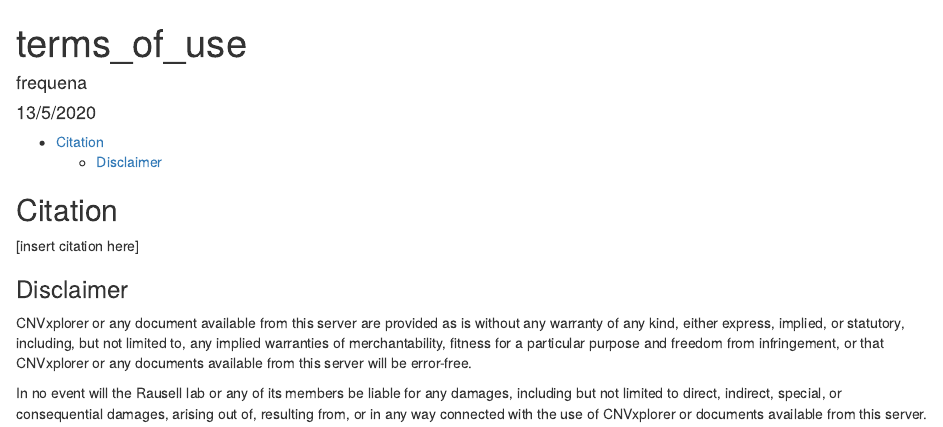
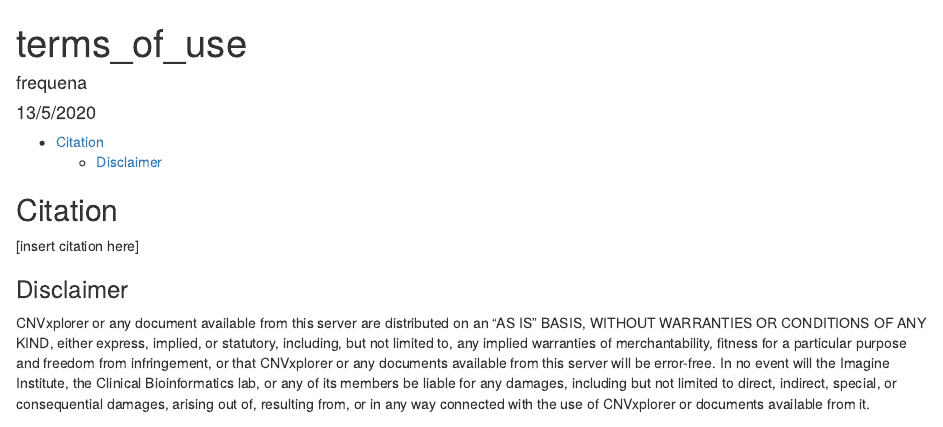
Before and after one commit to RausellLab/CNVxplorer, an R Markdown document (doc/terms_of_use.Rmd): the page in a window 1100 px wide, from its top. Rendered offline with R 4.5, knitr and Pandoc, with nearby package versions.

Commit message:
new version terms of use

```diff
--- a/doc/terms_of_use.Rmd
+++ b/doc/terms_of_use.Rmd
@@ -14,6 +14,5 @@
 
 ### Disclaimer
 
-CNVxplorer or any document available from this server are provided as is without any warranty of any kind, either express, implied, or statutory, including, but not limited to, any implied warranties of merchantability, fitness for a particular purpose and freedom from infringement, or that CNVxplorer or any documents available from this server will be error-free.
-
-In no event will the Rausell lab or any of its members be liable for any damages, including but not limited to direct, indirect, special, or consequential damages, arising out of, resulting from, or in any way connected with the use of CNVxplorer or documents available from this server.
+CNVxplorer or any document available from this server are distributed on an "AS IS" BASIS, WITHOUT WARRANTIES OR CONDITIONS OF ANY KIND, either express, implied, or statutory, including, but not limited to, any implied warranties of merchantability, fitness for a particular purpose and freedom from infringement, or that CNVxplorer or any documents available from this server will be error-free.
+In no event will the Imagine Institute, the Clinical Bioinformatics lab, or any of its members be liable for any damages, including but not limited to direct, indirect, special, or consequential damages, arising out of, resulting from, or in any way connected with the use of CNVxplorer or documents available from it.
```
